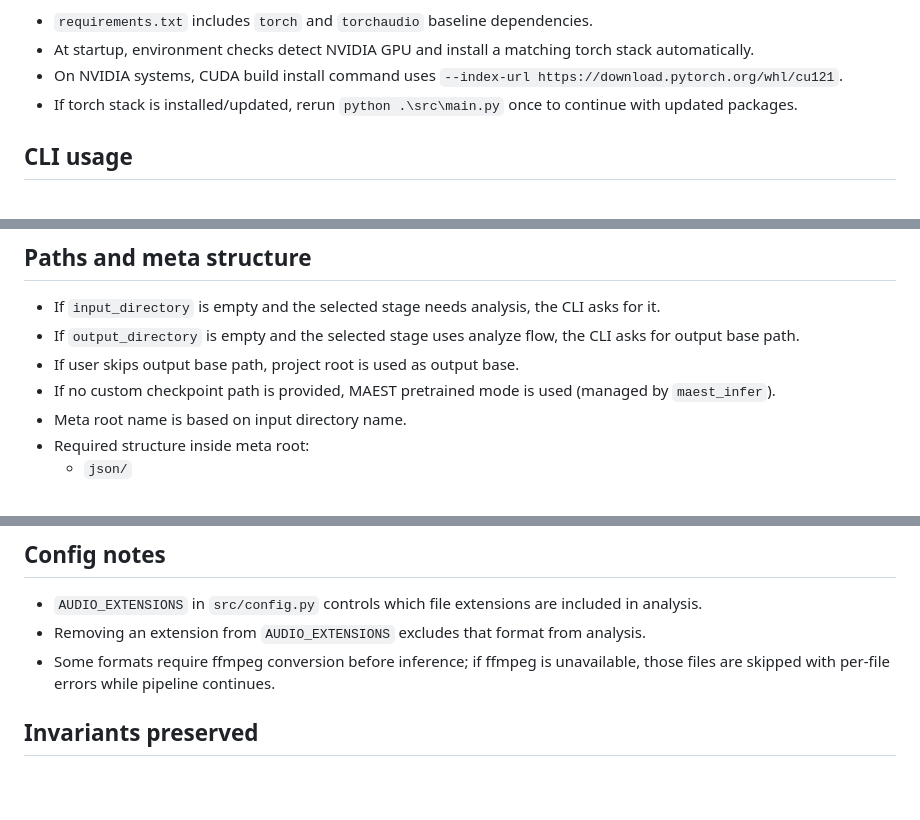
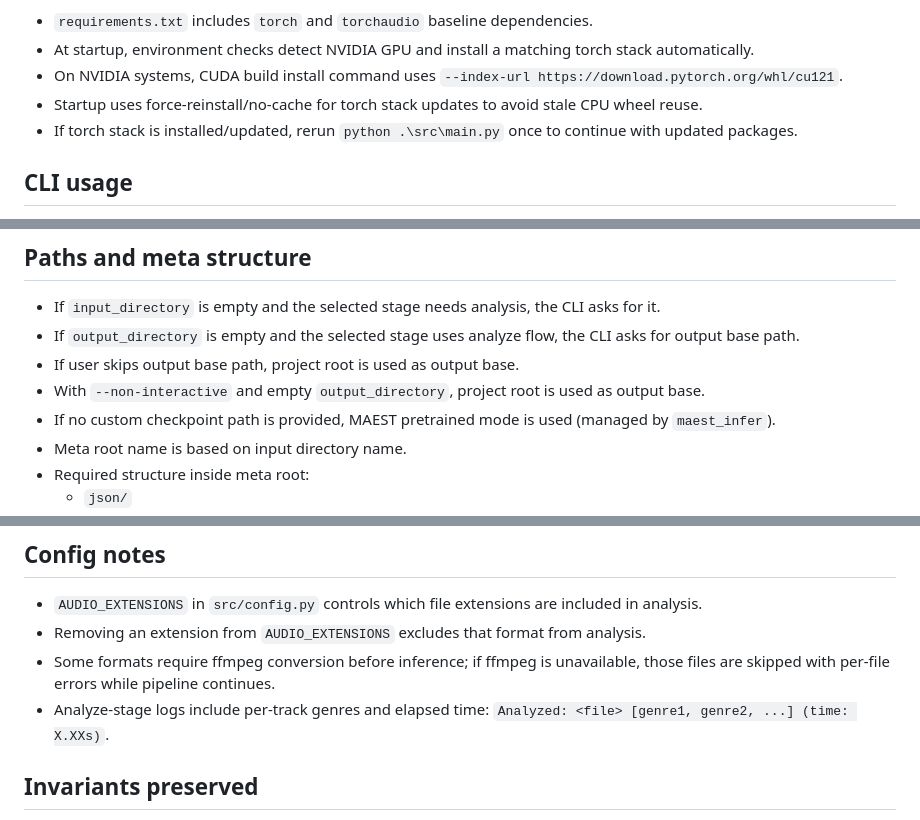
Before and after one commit to MeteorBurn/music-genre-tagger, a Markdown page: README.md, 3 parts joined by grey strips. Rendered like a GitHub page; blank space fills up the shorter version.

```diff
--- a/README.md
+++ b/README.md
@@ -47,6 +47,7 @@ Torch note:
 - `requirements.txt` includes `torch` and `torchaudio` baseline dependencies.
 - At startup, environment checks detect NVIDIA GPU and install a matching torch stack automatically.
 - On NVIDIA systems, CUDA build install command uses `--index-url https://download.pytorch.org/whl/cu121`.
+- Startup uses force-reinstall/no-cache for torch stack updates to avoid stale CPU wheel reuse.
 - If torch stack is installed/updated, rerun `python .\src\main.py` once to continue with updated packages.
 
 ## CLI usage
@@ -114,6 +115,7 @@ Example test values:
 - If `input_directory` is empty and the selected stage needs analysis, the CLI asks for it.
 - If `output_directory` is empty and the selected stage uses analyze flow, the CLI asks for output base path.
 - If user skips output base path, project root is used as output base.
+- With `--non-interactive` and empty `output_directory`, project root is used as output base.
 - If no custom checkpoint path is provided, MAEST pretrained mode is used (managed by `maest_infer`).
 - Meta root name is based on input directory name.
 - Required structure inside meta root:
@@ -135,6 +137,7 @@ Example test values:
 - `AUDIO_EXTENSIONS` in `src/config.py` controls which file extensions are included in analysis.
 - Removing an extension from `AUDIO_EXTENSIONS` excludes that format from analysis.
 - Some formats require ffmpeg conversion before inference; if ffmpeg is unavailable, those files are skipped with per-file errors while pipeline continues.
+- Analyze-stage logs include per-track genres and elapsed time: `Analyzed: <file> [genre1, genre2, ...] (time: X.XXs)`.
 
 ## Invariants preserved
 
```
Also changed, not shown: AGENTS.md (+11 -0 lines).
